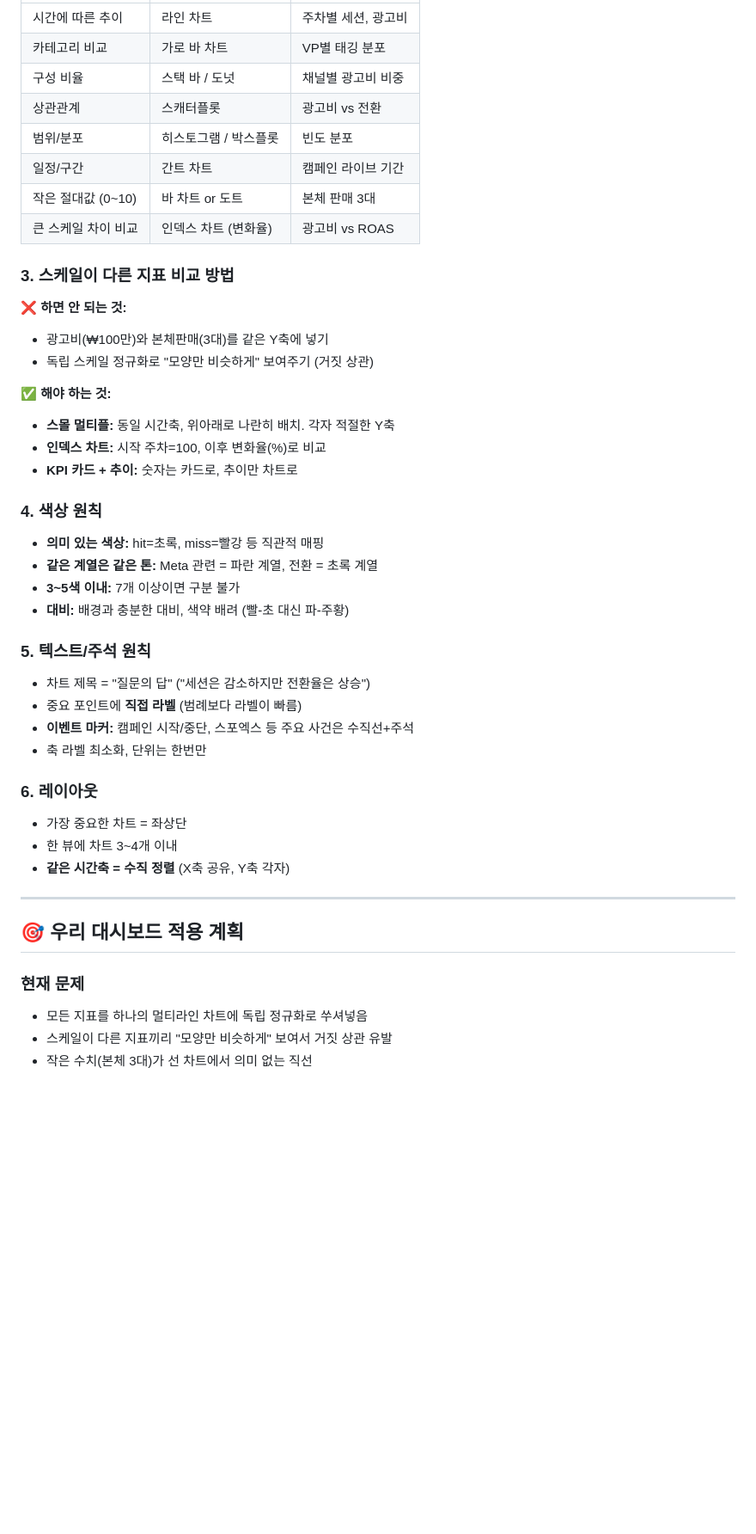
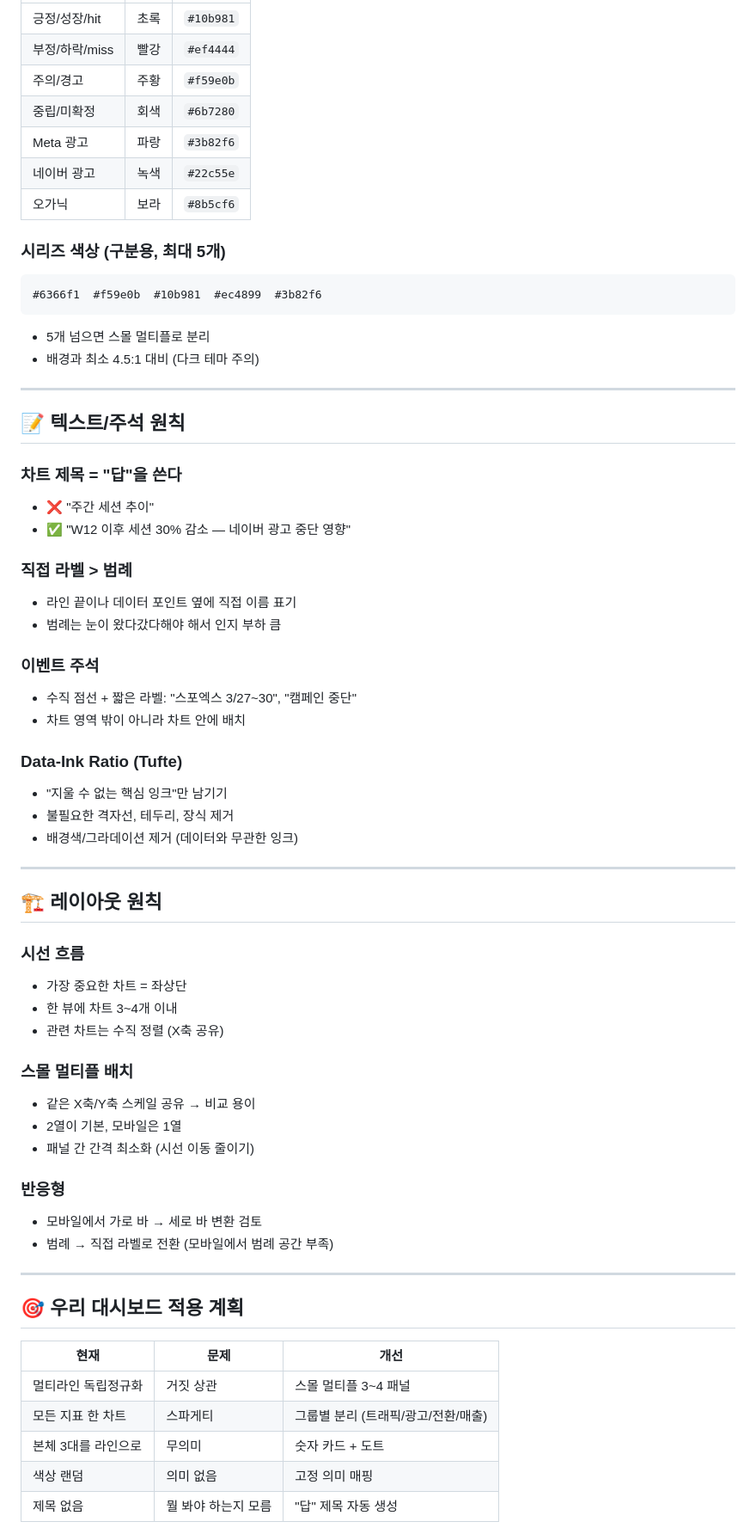
Before and after one commit to hwangdoksool/marketing-workflow-dashboard, a Markdown page: CHART-GUIDELINES.md, the part around one of its changes. Shown at 86% size. GitHub-like rendering; blank space fills up the shorter version.

Commit message:
docs: comprehensive chart guidelines — 10 situation patterns, 7 anti-patterns, color/text/layout rules

````diff
--- a/CHART-GUIDELINES.md
+++ b/CHART-GUIDELINES.md
@@ -25,50 +125,67 @@
 |---|---|---|
-| 시간에 따른 추이 | 라인 차트 | 주차별 세션, 광고비 |
-| 카테고리 비교 | 가로 바 차트 | VP별 태깅 분포 |
-| 구성 비율 | 스택 바 / 도넛 | 채널별 광고비 비중 |
-| 상관관계 | 스캐터플롯 | 광고비 vs 전환 |
-| 범위/분포 | 히스토그램 / 박스플롯 | 빈도 분포 |
-| 일정/구간 | 간트 차트 | 캠페인 라이브 기간 |
-| 작은 절대값 (0~10) | 바 차트 or 도트 | 본체 판매 3대 |
-| 큰 스케일 차이 비교 | 인덱스 차트 (변화율) | 광고비 vs ROAS |
+| 긍정/성장/hit | 초록 | `#10b981` |
+| 부정/하락/miss | 빨강 | `#ef4444` |
+| 주의/경고 | 주황 | `#f59e0b` |
+| 중립/미확정 | 회색 | `#6b7280` |
+| Meta 광고 | 파랑 | `#3b82f6` |
+| 네이버 광고 | 녹색 | `#22c55e` |
+| 오가닉 | 보라 | `#8b5cf6` |
 
-### 3. 스케일이 다른 지표 비교 방법
+### 시리즈 색상 (구분용, 최대 5개)
+```
+#6366f1  #f59e0b  #10b981  #ec4899  #3b82f6
+```
+- 5개 넘으면 스몰 멀티플로 분리
+- 배경과 최소 4.5:1 대비 (다크 테마 주의)
 
-**❌ 하면 안 되는 것:**
-- 광고비(₩100만)와 본체판매(3대)를 같은 Y축에 넣기
-- 독립 스케일 정규화로 "모양만 비슷하게" 보여주기 (거짓 상관)
+---
 
-**✅ 해야 하는 것:**
-- **스몰 멀티플:** 동일 시간축, 위아래로 나란히 배치. 각자 적절한 Y축
-- **인덱스 차트:** 시작 주차=100, 이후 변화율(%)로 비교
-- **KPI 카드 + 추이:** 숫자는 카드로, 추이만 차트로
+## 📝 텍스트/주석 원칙
 
-### 4. 색상 원칙
+### 차트 제목 = "답"을 쓴다
+- ❌ "주간 세션 추이"
+- ✅ "W12 이후 세션 30% 감소 — 네이버 광고 중단 영향"
 
-- **의미 있는 색상:** hit=초록, miss=빨강 등 직관적 매핑
-- **같은 계열은 같은 톤:** Meta 관련 = 파란 계열, 전환 = 초록 계열
-- **3~5색 이내:** 7개 이상이면 구분 불가
-- **대비:** 배경과 충분한 대비, 색약 배려 (빨-초 대신 파-주황)
+### 직접 라벨 > 범례
+- 라인 끝이나 데이터 포인트 옆에 직접 이름 표기
+- 범례는 눈이 왔다갔다해야 해서 인지 부하 큼
 
-### 5. 텍스트/주석 원칙
+### 이벤트 주석
+- 수직 점선 + 짧은 라벨: "스포엑스 3/27~30", "캠페인 중단"
+- 차트 영역 밖이 아니라 차트 안에 배치
 
-- 차트 제목 = "질문의 답" ("세션은 감소하지만 전환율은 상승")
-- 중요 포인트에 **직접 라벨** (범례보다 라벨이 빠름)
-- **이벤트 마커:** 캠페인 시작/중단, 스포엑스 등 주요 사건은 수직선+주석
-- 축 라벨 최소화, 단위는 한번만
+### Data-Ink Ratio (Tufte)
+- "지울 수 없는 핵심 잉크"만 남기기
+- 불필요한 격자선, 테두리, 장식 제거
+- 배경색/그라데이션 제거 (데이터와 무관한 잉크)
 
-### 6. 레이아웃
+---
 
+## 🏗️ 레이아웃 원칙
+
+### 시선 흐름
 - 가장 중요한 차트 = 좌상단
 - 한 뷰에 차트 3~4개 이내
-- **같은 시간축 = 수직 정렬** (X축 공유, Y축 각자)
+- 관련 차트는 수직 정렬 (X축 공유)
+
+### 스몰 멀티플 배치
+- 같은 X축/Y축 스케일 공유 → 비교 용이
+- 2열이 기본, 모바일은 1열
+- 패널 간 간격 최소화 (시선 이동 줄이기)
+
+### 반응형
+- 모바일에서 가로 바 → 세로 바 변환 검토
+- 범례 → 직접 라벨로 전환 (모바일에서 범례 공간 부족)
 
 ---
 
 ## 🎯 우리 대시보드 적용 계획
 
-### 현재 문제
-- 모든 지표를 하나의 멀티라인 차트에 독립 정규화로 쑤셔넣음
-- 스케일이 다른 지표끼리 "모양만 비슷하게" 보여서 거짓 상관 유발
-- 작은 수치(본체 3대)가 선 차트에서 의미 없는 직선
+| 현재 | 문제 | 개선 |
+|---|---|---|
+| 멀티라인 독립정규화 | 거짓 상관 | 스몰 멀티플 3~4 패널 |
+| 모든 지표 한 차트 | 스파게티 | 그룹별 분리 (트래픽/광고/전환/매출) |
+| 본체 3대를 라인으로 | 무의미 | 숫자 카드 + 도트 |
+| 색상 랜덤 | 의미 없음 | 고정 의미 매핑 |
+| 제목 없음 | 뭘 봐야 하는지 모름 | "답" 제목 자동 생성 |
 
````
Also changed, not shown: other parts of CHART-GUIDELINES.md (+133 -30 lines).
